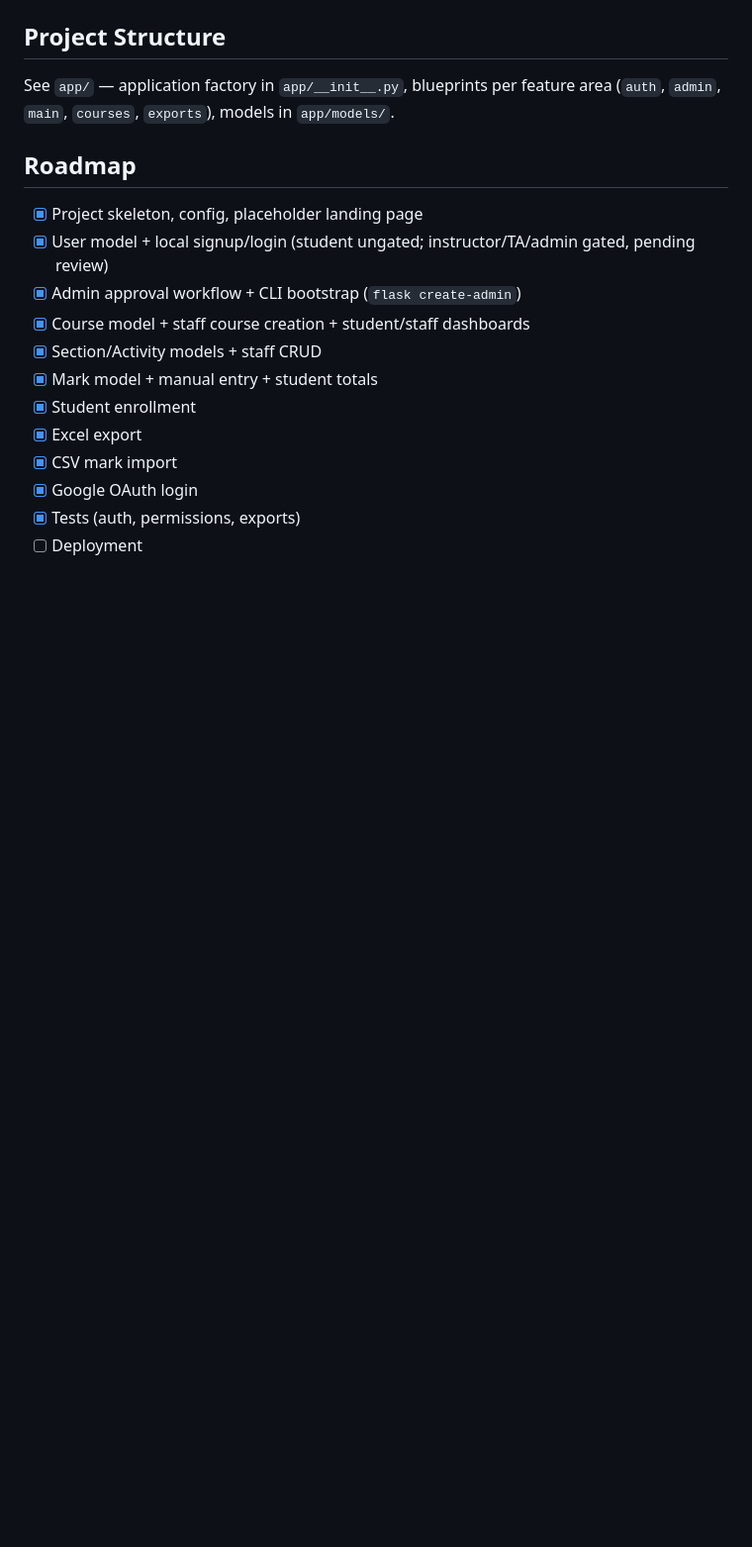
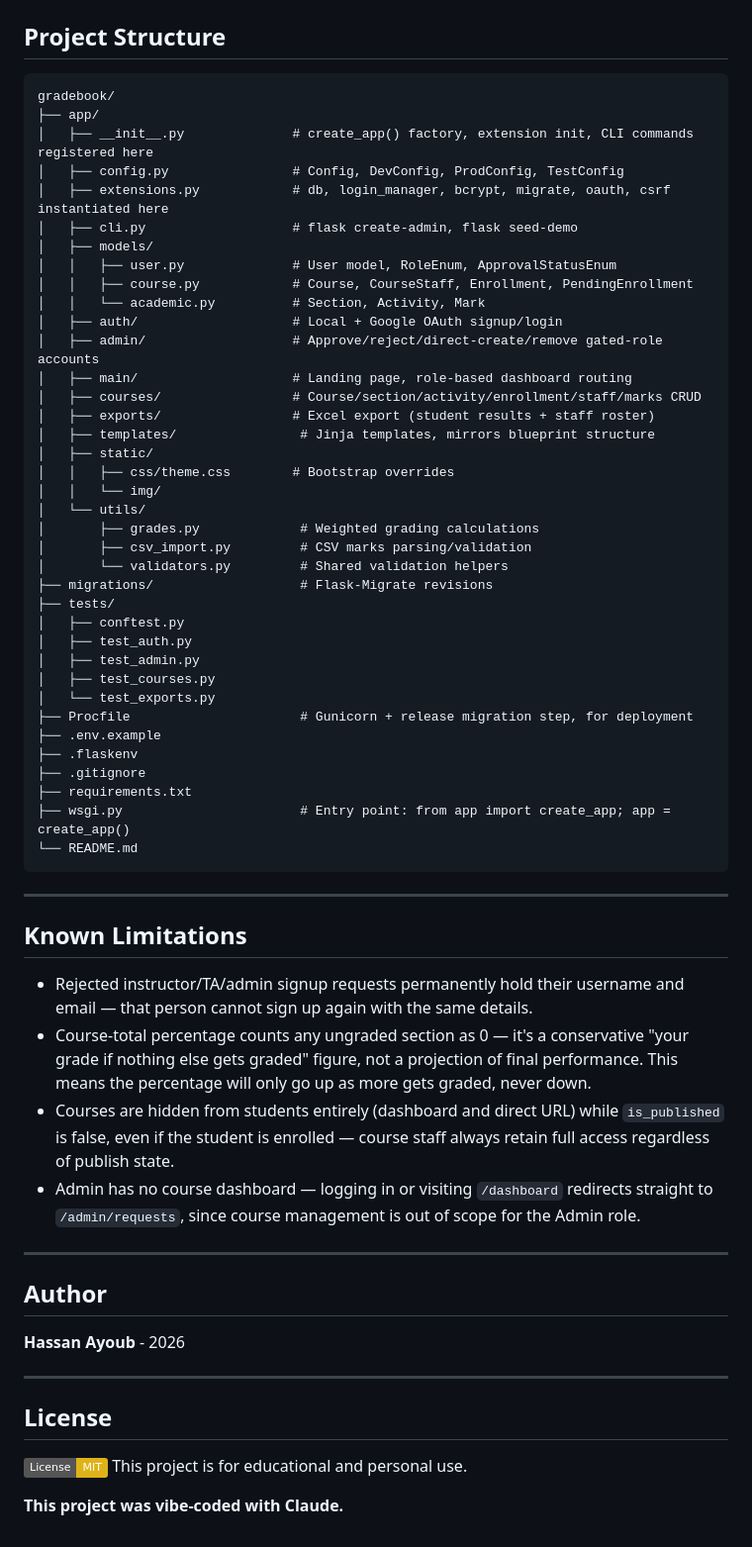
Before and after one commit to hassanayoub409/gradebook, a Markdown page: README.md, the part around one of its changes. Shown at 99% size. Drawn GitHub-style; badges without logos; blank space fills up the shorter version.

````diff
--- a/README.md
+++ b/README.md
@@ -104,19 +149,69 @@ See the command's output for the full account list.
 ## Project Structure
 
-See `app/` — application factory in `app/__init__.py`, blueprints per feature area
-(`auth`, `admin`, `main`, `courses`, `exports`), models in `app/models/`.
+```
+gradebook/
+├── app/
+│   ├── __init__.py              # create_app() factory, extension init, CLI commands registered here
+│   ├── config.py                # Config, DevConfig, ProdConfig, TestConfig
+│   ├── extensions.py            # db, login_manager, bcrypt, migrate, oauth, csrf instantiated here
+│   ├── cli.py                   # flask create-admin, flask seed-demo
+│   ├── models/
+│   │   ├── user.py              # User model, RoleEnum, ApprovalStatusEnum
+│   │   ├── course.py            # Course, CourseStaff, Enrollment, PendingEnrollment
+│   │   └── academic.py          # Section, Activity, Mark
+│   ├── auth/                    # Local + Google OAuth signup/login
+│   ├── admin/                   # Approve/reject/direct-create/remove gated-role accounts
+│   ├── main/                    # Landing page, role-based dashboard routing
+│   ├── courses/                 # Course/section/activity/enrollment/staff/marks CRUD
+│   ├── exports/                 # Excel export (student results + staff roster)
+│   ├── templates/                # Jinja templates, mirrors blueprint structure
+│   ├── static/
+│   │   ├── css/theme.css        # Bootstrap overrides
+│   │   └── img/
+│   └── utils/
+│       ├── grades.py             # Weighted grading calculations
+│       ├── csv_import.py         # CSV marks parsing/validation
+│       └── validators.py         # Shared validation helpers
+├── migrations/                   # Flask-Migrate revisions
+├── tests/
+│   ├── conftest.py
+│   ├── test_auth.py
+│   ├── test_admin.py
+│   ├── test_courses.py
+│   └── test_exports.py
+├── Procfile                      # Gunicorn + release migration step, for deployment
+├── .env.example
+├── .flaskenv
+├── .gitignore
+├── requirements.txt
+├── wsgi.py                       # Entry point: from app import create_app; app = create_app()
+└── README.md
+```
 
-## Roadmap
+---
 
-- [x] Project skeleton, config, placeholder landing page
-- [x] User model + local signup/login (student ungated; instructor/TA/admin gated, pending review)
-- [x] Admin approval workflow + CLI bootstrap (`flask create-admin`)
-- [x] Course model + staff course creation + student/staff dashboards
-- [x] Section/Activity models + staff CRUD
-- [x] Mark model + manual entry + student totals
-- [x] Student enrollment
-- [x] Excel export
-- [x] CSV mark import
-- [x] Google OAuth login
-- [x] Tests (auth, permissions, exports)
-- [ ] Deployment
+## Known Limitations
+
+- Rejected instructor/TA/admin signup requests permanently hold their username and email —
+  that person cannot sign up again with the same details.
+- Course-total percentage counts any ungraded section as 0 — it's a conservative "your grade
+  if nothing else gets graded" figure, not a projection of final performance. This means the
+  percentage will only go up as more gets graded, never down.
+- Courses are hidden from students entirely (dashboard and direct URL) while `is_published`
+  is false, even if the student is enrolled — course staff always retain full access
+  regardless of publish state.
+- Admin has no course dashboard — logging in or visiting `/dashboard` redirects straight to
+  `/admin/requests`, since course management is out of scope for the Admin role.
+---
+
+## Author
+
+**Hassan Ayoub** - 2026
+
+---
+
+## License
+![License](https://img.shields.io/badge/License-MIT-yellow)
+This project is for educational and personal use.
+
+**This project was vibe-coded with Claude.**
````
Also changed, not shown: other parts of README.md (+81 -36 lines).
